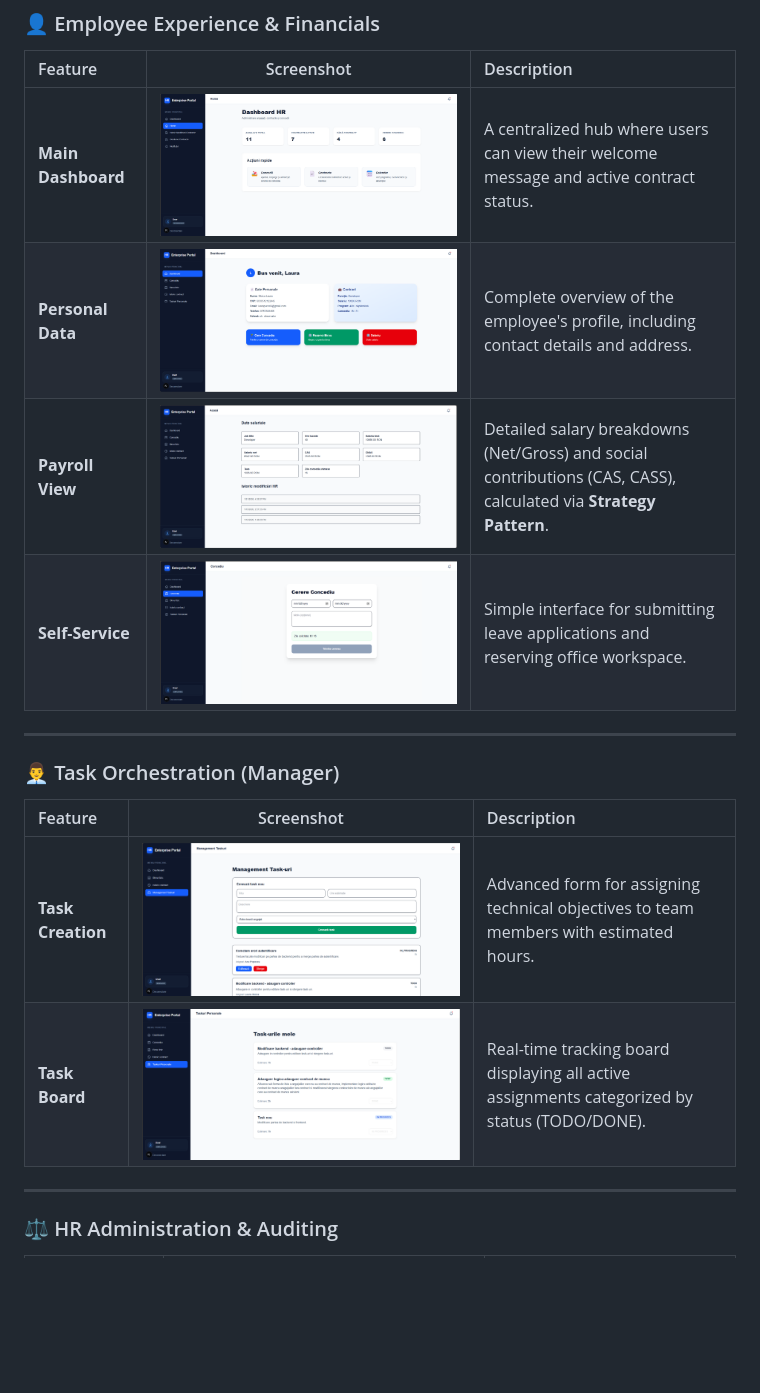
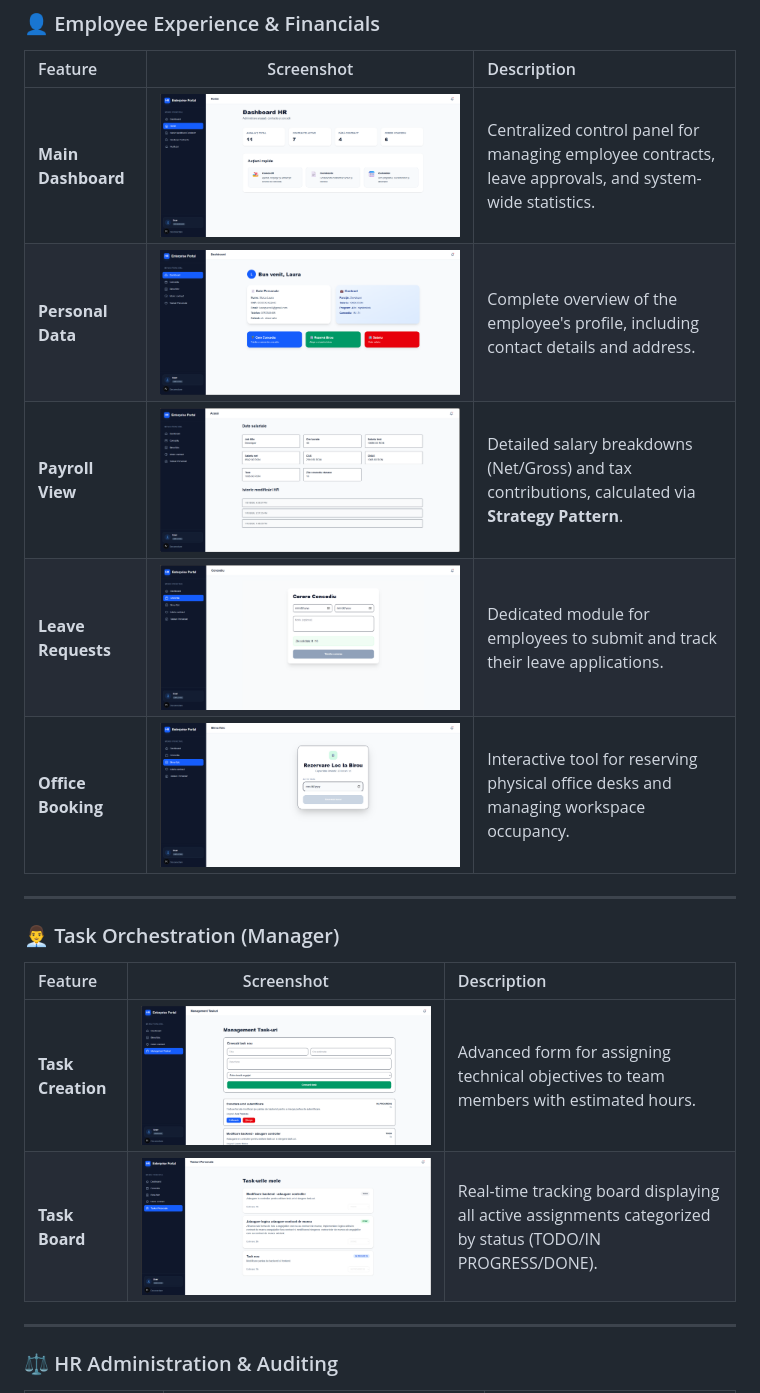
Before and after one commit to LauraPurcel/platform-rori, a Markdown page: README.md, the part around one of its changes. Rendered like a GitHub page; blank space fills up the shorter version.

```diff
--- a/README.md
+++ b/README.md
@@ -90,10 +91,11 @@ The following gallery showcases the complete lifecycle of the **RoriPlatform** e
 ### 👤 Employee Experience & Financials
 | Feature | Screenshot | Description |
 | :--- | :---: | :--- |
-| **Main Dashboard** | ![Dashboard](resources/Screenshots/dashboard_hr.png) | A centralized hub where users can view their welcome message and active contract status. |
+| **Main Dashboard** | ![HR Dashboard](resources/Screenshots/dashboard_hr.png) | Centralized control panel for managing employee contracts, leave approvals, and system-wide statistics. |
 | **Personal Data** | ![Personal Data](resources/Screenshots/PersonalDataPage.png) | Complete overview of the employee's profile, including contact details and address. |
-| **Payroll View** | ![Salary Data](resources/Screenshots/SalaryData.png) | Detailed salary breakdowns (Net/Gross) and social contributions (CAS, CASS), calculated via **Strategy Pattern**. |
-| **Self-Service** | ![Leave Request](resources/Screenshots/LeaveRequest.png) | Simple interface for submitting leave applications and reserving office workspace. |
+| **Payroll View** | ![Salary Data](resources/Screenshots/SalaryData.png) | Detailed salary breakdowns (Net/Gross) and tax contributions, calculated via **Strategy Pattern**. |
+| **Leave Requests** | ![Leave Request](resources/Screenshots/LeaveRequest.png) | Dedicated module for employees to submit and track their leave applications. |
+| **Office Booking** | ![Office Reservations](resources/Screenshots/OfficeSpaceReservations.png) | Interactive tool for reserving physical office desks and managing workspace occupancy. |
 
 ---
 
@@ -101,7 +103,7 @@ The following gallery showcases the complete lifecycle of the **RoriPlatform** e
 | Feature | Screenshot | Description |
 | :--- | :---: | :--- |
 | **Task Creation** | ![New Task](resources/Screenshots/TaskManagement.png) | Advanced form for assigning technical objectives to team members with estimated hours. |
-| **Task Board** | ![View Tasks](resources/Screenshots/ViewTasks.png) | Real-time tracking board displaying all active assignments categorized by status (TODO/DONE). |
+| **Task Board** | ![View Tasks](resources/Screenshots/ViewTasks.png) | Real-time tracking board displaying all active assignments categorized by status (TODO/IN PROGRESS/DONE). |
 
 ---
 
```
Also changed, not shown: other parts of README.md (+4 -3 lines).
